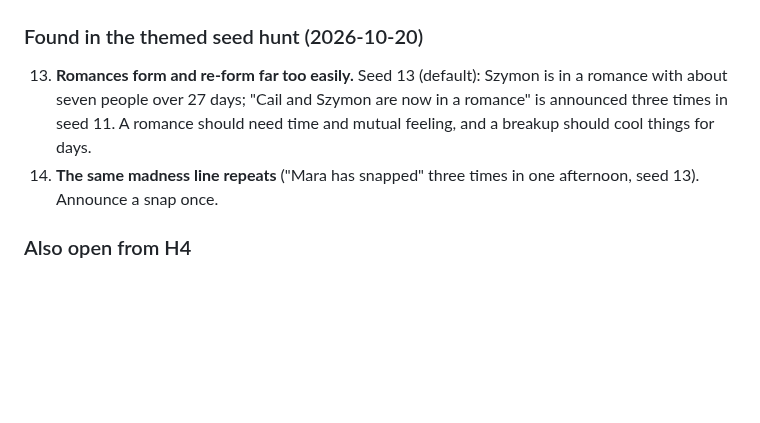
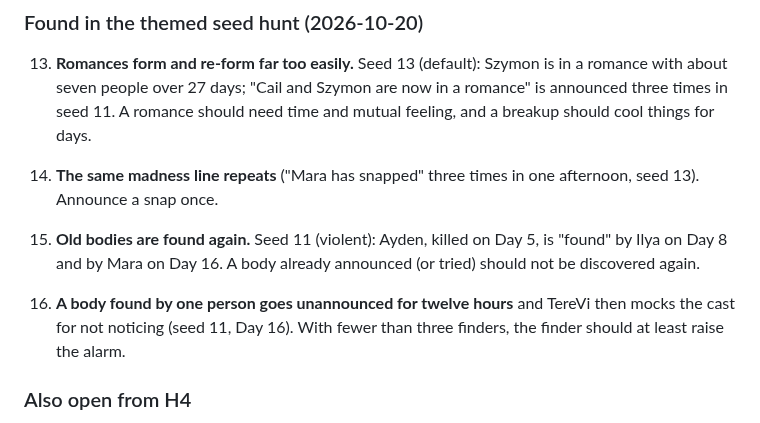
Before and after one commit to VyzeTV/testing, a Markdown page: docs/NEXT_STEPS.md, the part around the change. Drawn GitHub-style; blank space fills up the shorter version.

Commit message:
Notes: old bodies rediscovered, a lone finder never raises the alarm
Co-Authored-By: Claude Opus 5.5 <noreply@anthropic.com>
Claude-Session: https://claude.ai/code/session_01M4gVrLRyCzJCvKhCrEDyZv

```diff
--- a/docs/NEXT_STEPS.md
+++ b/docs/NEXT_STEPS.md
@@ -177,5 +177,8 @@ Dialogue (nobody answers their own line; no "morning" after noon in 527 lines),
 13. **Romances form and re-form far too easily.** Seed 13 (default): Szymon is in a romance with about seven people over 27 days; "Cail and Szymon are now in a romance" is announced three times in seed 11. A romance should need time and mutual feeling, and a breakup should cool things for days.
 14. **The same madness line repeats** ("Mara has snapped" three times in one afternoon, seed 13). Announce a snap once.
 
+15. **Old bodies are found again.** Seed 11 (violent): Ayden, killed on Day 5, is "found" by Ilya on Day 8 and by Mara on Day 16. A body already announced (or tried) should not be discovered again.
+16. **A body found by one person goes unannounced for twelve hours** and TereVi then mocks the cast for not noticing (seed 11, Day 16). With fewer than three finders, the finder should at least raise the alarm.
+
 ### Also open from H4
 After H4, 80 mock seasons gave 29/36/35 (36/29/35 before). Possibly noise (runs swing by about 5 points), possibly the "hand something over" dare taking escape parts. Check with dares off; if it is the dares, keep escape parts and keys out of that dare.
```
